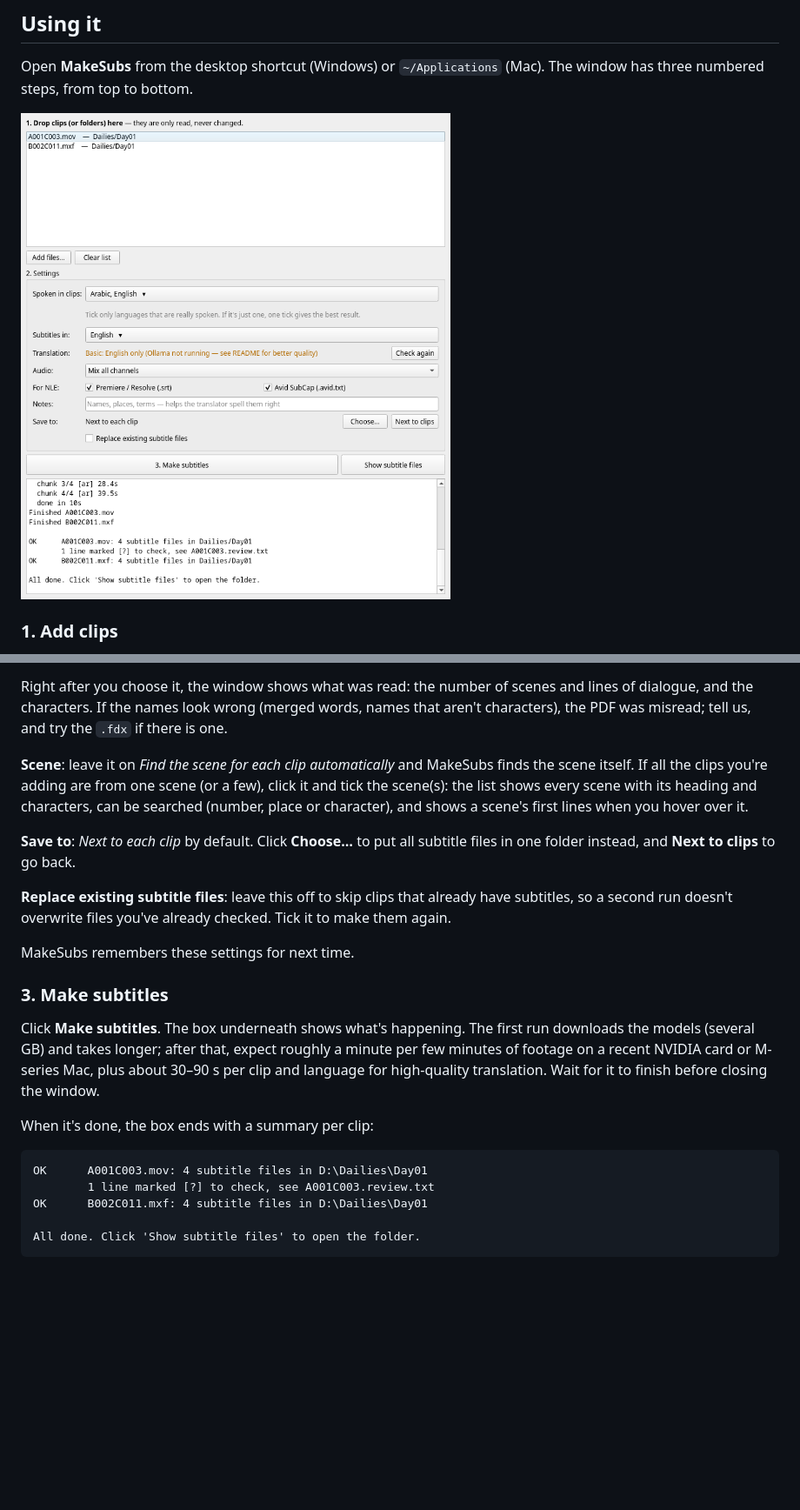
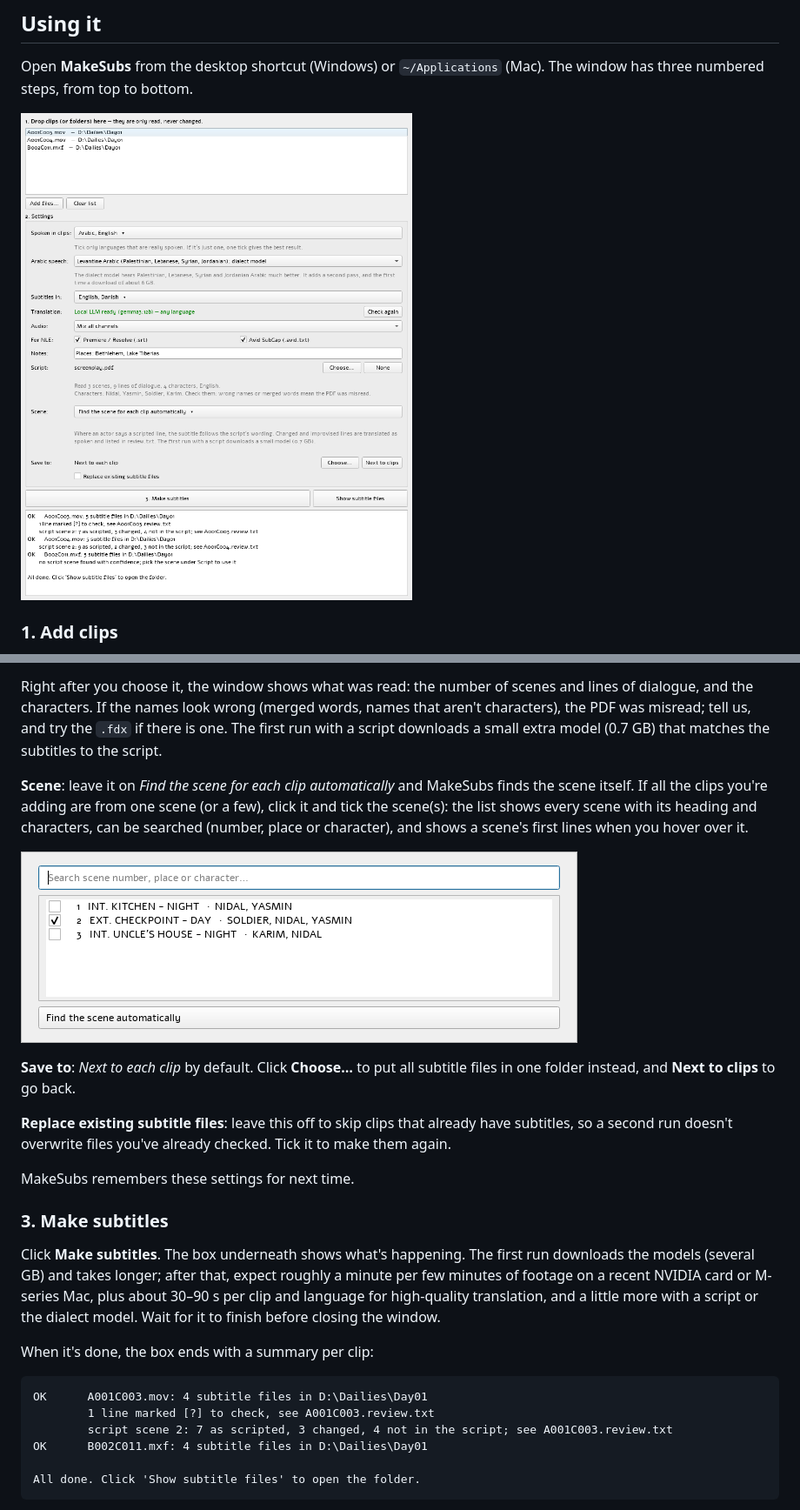
Before and after one commit to Wangle-Media/make-english-subs, a Markdown page: README.md, 2 parts joined by grey strips. Shown at 87% size. Rendered like a GitHub page; pictures changed too: docs/scene-picker.png (added), docs/window.png; blank space fills up the shorter version.

````diff
--- a/README.md
+++ b/README.md
@@ -117,12 +133,15 @@ improvised are translated as spoken, and listed in `review.txt` next to the scri
 
 Right after you choose it, the window shows what was read: the number of scenes and lines of
 dialogue, and the characters. If the names look wrong (merged words, names that aren't
-characters), the PDF was misread; tell us, and try the `.fdx` if there is one.
+characters), the PDF was misread; tell us, and try the `.fdx` if there is one. The first run
+with a script downloads a small extra model (0.7 GB) that matches the subtitles to the script.
 
 **Scene**: leave it on *Find the scene for each clip automatically* and MakeSubs finds the
 scene itself. If all the clips you're adding are from one scene (or a few), click it and tick
 the scene(s): the list shows every scene with its heading and characters, can be searched
 (number, place or character), and shows a scene's first lines when you hover over it.
+
+![Picking the scene](docs/scene-picker.png)
 
 **Save to**: *Next to each clip* by default. Click **Choose…** to put all subtitle files in one
 folder instead, and **Next to clips** to go back.
@@ -137,13 +156,15 @@ MakeSubs remembers these settings for next time.
 Click **Make subtitles**. The box underneath shows what's happening. The first run downloads
 the models (several GB) and takes longer; after that, expect roughly a minute per few minutes
 of footage on a recent NVIDIA card or M-series Mac, plus about 30–90 s per clip and language
-for high-quality translation. Wait for it to finish before closing the window.
+for high-quality translation, and a little more with a script or the dialect model. Wait for
+it to finish before closing the window.
 
 When it's done, the box ends with a summary per clip:
 
 ```
 OK      A001C003.mov: 4 subtitle files in D:\Dailies\Day01
         1 line marked [?] to check, see A001C003.review.txt
+        script scene 2: 7 as scripted, 3 changed, 4 not in the script; see A001C003.review.txt
 OK      B002C011.mxf: 4 subtitle files in D:\Dailies\Day01
 
 All done. Click 'Show subtitle files' to open the folder.
````
Also changed, not shown: other parts of README.md (+61 -29 lines), 5 other files.
